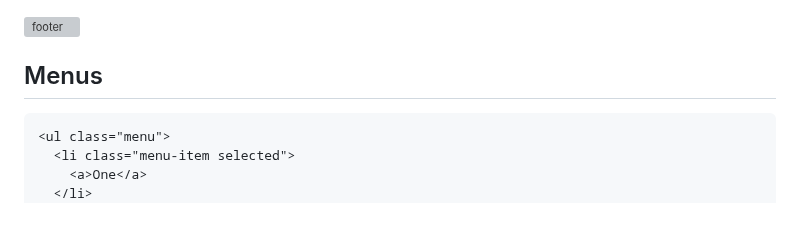
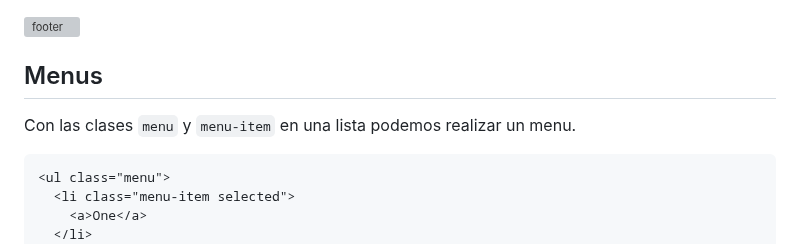
Before and after one commit to LuzSerranoDiaz/TrabajoCirrus, a Markdown page: README.md, the part around one of its changes. Rendered like a GitHub page; blank space fills up the shorter version; grey boxes are pictures that could not be loaded.

````diff
--- a/README.md
+++ b/README.md
@@ -258,6 +258,8 @@ La clase `footer_list-item` da unos estilos por defecto a los elementos de lista
 
 ## Menus
 
+Con las clases `menu` y `menu-item` en una lista podemos realizar un menu.
+
 ```html
 <ul class="menu">
   <li class="menu-item selected">
````
Also changed, not shown: other parts of README.md (+19 -0 lines).
